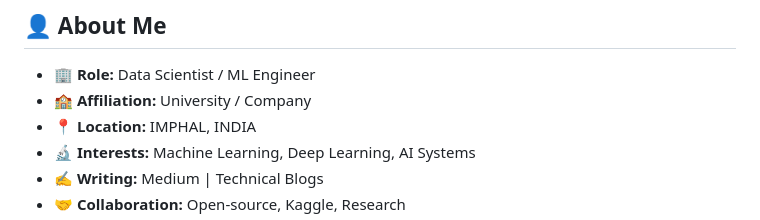
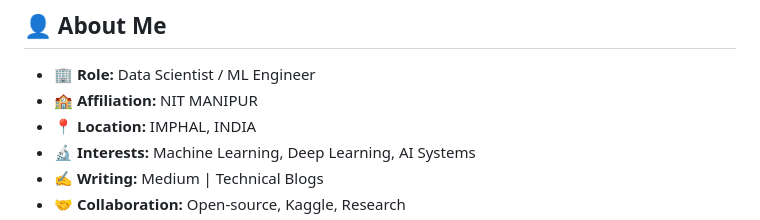
Before and after one commit to MaimomAlbert/MaimomAlbert, a Markdown page: README.md, the part around the change. Drawn GitHub-style.

Commit message:
Update affiliation in README.md

```diff
--- a/README.md
+++ b/README.md
@@ -5,7 +5,7 @@
 ## 👤 About Me
 
 * 🏢 **Role:** Data Scientist / ML Engineer
-* 🏫 **Affiliation:** University / Company
+* 🏫 **Affiliation:** NIT MANIPUR
 * 📍 **Location:** IMPHAL, INDIA
 * 🔬 **Interests:** Machine Learning, Deep Learning, AI Systems
 * ✍️ **Writing:** Medium | Technical Blogs
```
